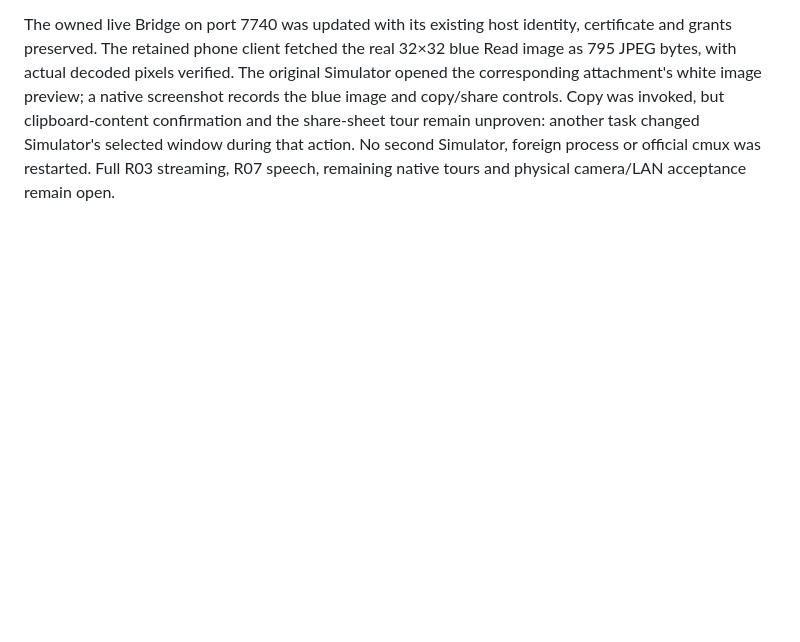
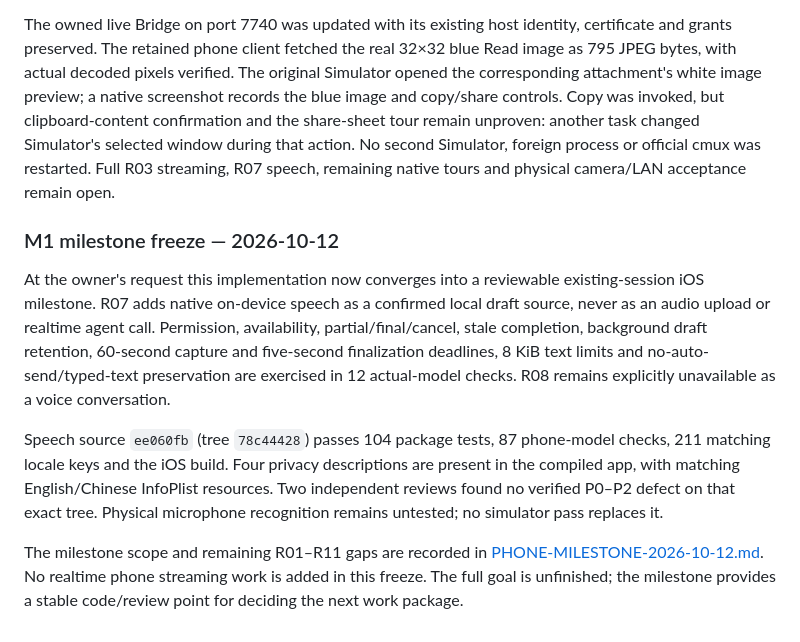
Before and after one commit to St0neWan9/cmux-remote, a Markdown page: docs/PHONE-COMPLETION-PLAN.md, the part around the change. GitHub-like rendering; blank space fills up the shorter version.

Commit message:
docs: freeze M1 and assess remaining phone completion work

```diff
--- a/docs/PHONE-COMPLETION-PLAN.md
+++ b/docs/PHONE-COMPLETION-PLAN.md
@@ -274,3 +274,24 @@ remain unproven: another task changed Simulator's selected window during that
 action. No second Simulator, foreign process or official cmux was restarted.
 Full R03 streaming, R07 speech, remaining native tours and physical camera/LAN
 acceptance remain open.
+
+### M1 milestone freeze — 2026-10-12
+
+At the owner's request this implementation now converges into a reviewable
+existing-session iOS milestone. R07 adds native on-device speech as a confirmed
+local draft source, never as an audio upload or realtime agent call. Permission,
+availability, partial/final/cancel, stale completion, background draft retention,
+60-second capture and five-second finalization deadlines, 8 KiB text limits and
+no-auto-send/typed-text preservation are exercised in 12 actual-model checks.
+R08 remains explicitly unavailable as a voice conversation.
+
+Speech source `ee060fb` (tree `78c44428`) passes 104 package tests, 87 phone-model
+checks, 211 matching locale keys and the iOS build. Four privacy descriptions are
+present in the compiled app, with matching English/Chinese InfoPlist resources.
+Two independent reviews found no verified P0–P2 defect on that exact tree.
+Physical microphone recognition remains untested; no simulator pass replaces it.
+
+The milestone scope and remaining R01–R11 gaps are recorded in
+[PHONE-MILESTONE-2026-10-12.md](PHONE-MILESTONE-2026-10-12.md). No realtime phone
+streaming work is added in this freeze. The full goal is unfinished; the milestone
+provides a stable code/review point for deciding the next work package.
```
Also changed, not shown: docs/PHONE-MILESTONE-2026-10-12.md (added, +46 -0 lines).
